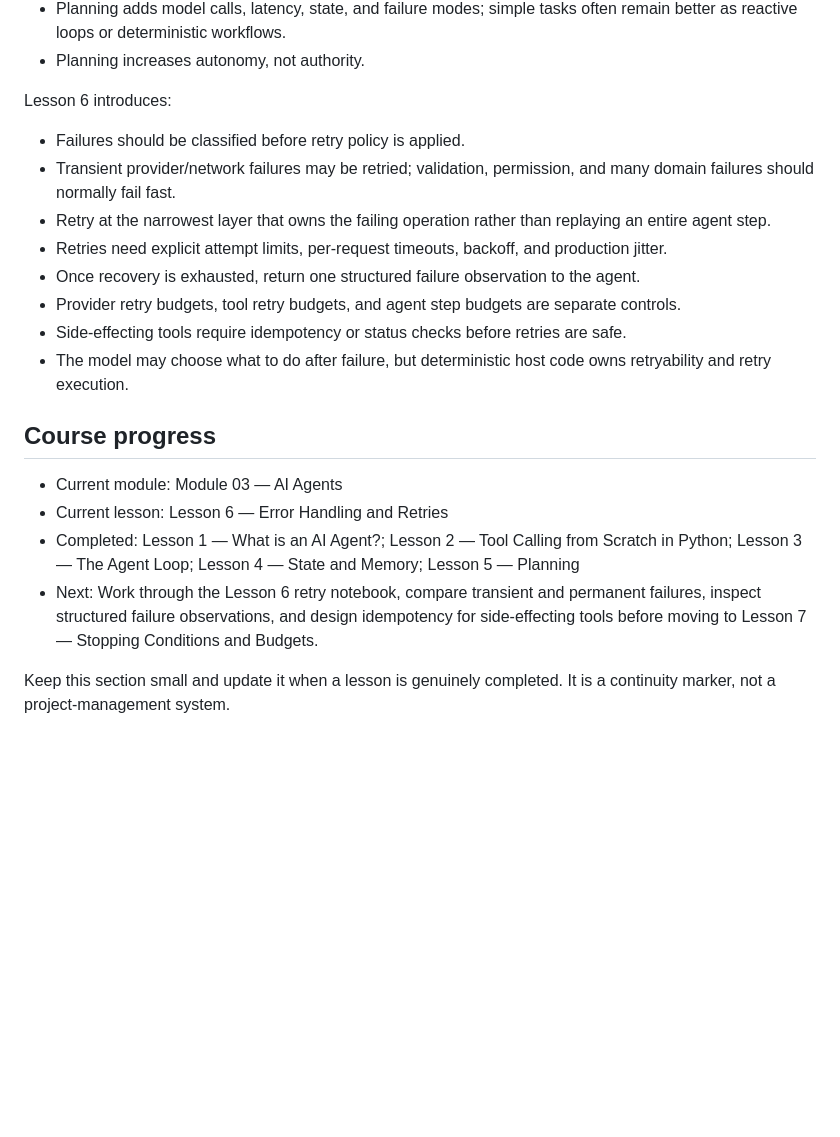
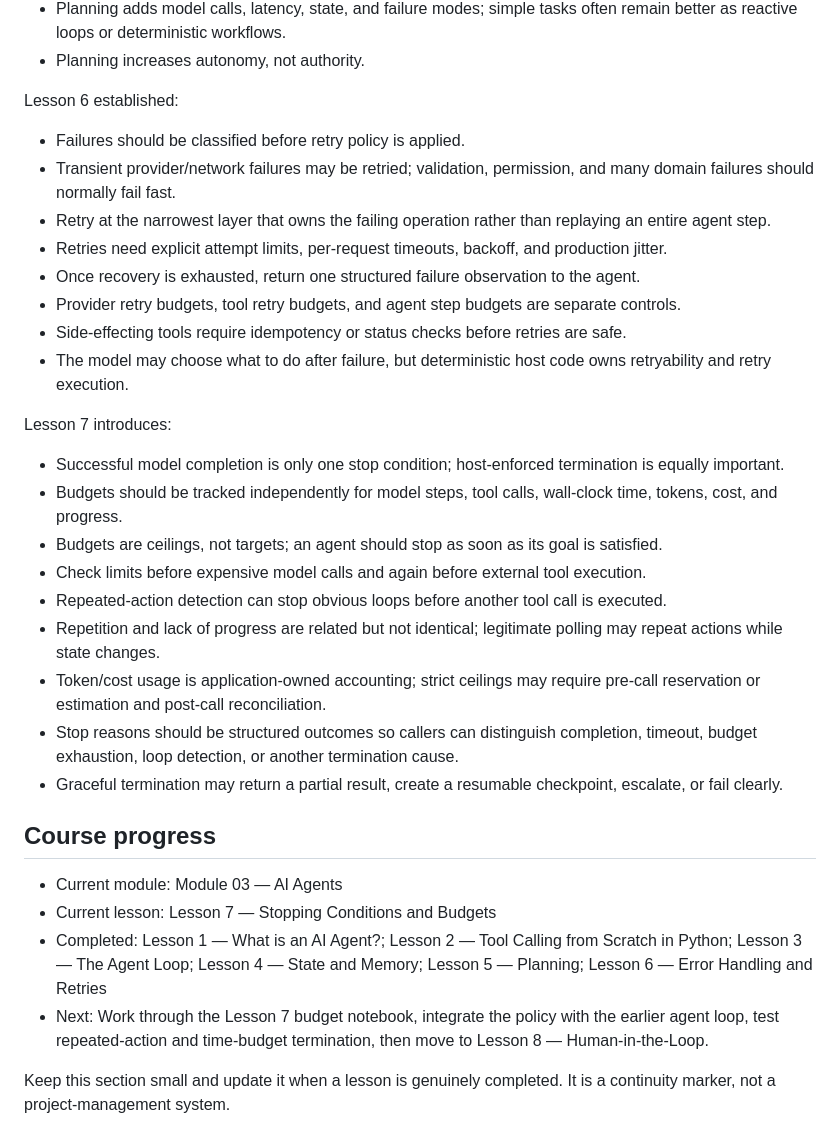
Before and after one commit to bmotevalli/ai-engineering-for-real-world, a Markdown page: contents/AGENTS.md, the part around the change. Drawn GitHub-style; blank space fills up the shorter version.

Commit message:
advance course progress to lesson 7

```diff
--- a/contents/AGENTS.md
+++ b/contents/AGENTS.md
@@ -115,7 +115,7 @@ Lesson 5 established:
 - Planning increases autonomy, not authority.
 
 
-Lesson 6 introduces:
+Lesson 6 established:
 
 - Failures should be classified before retry policy is applied.
 - Transient provider/network failures may be retried; validation, permission, and many domain failures should normally fail fast.
@@ -126,12 +126,25 @@ Lesson 6 introduces:
 - Side-effecting tools require idempotency or status checks before retries are safe.
 - The model may choose what to do after failure, but deterministic host code owns retryability and retry execution.
 
+
+Lesson 7 introduces:
+
+- Successful model completion is only one stop condition; host-enforced termination is equally important.
+- Budgets should be tracked independently for model steps, tool calls, wall-clock time, tokens, cost, and progress.
+- Budgets are ceilings, not targets; an agent should stop as soon as its goal is satisfied.
+- Check limits before expensive model calls and again before external tool execution.
+- Repeated-action detection can stop obvious loops before another tool call is executed.
+- Repetition and lack of progress are related but not identical; legitimate polling may repeat actions while state changes.
+- Token/cost usage is application-owned accounting; strict ceilings may require pre-call reservation or estimation and post-call reconciliation.
+- Stop reasons should be structured outcomes so callers can distinguish completion, timeout, budget exhaustion, loop detection, or another termination cause.
+- Graceful termination may return a partial result, create a resumable checkpoint, escalate, or fail clearly.
+
 ## Course progress
 
 - Current module: Module 03 — AI Agents
-- Current lesson: Lesson 6 — Error Handling and Retries
-- Completed: Lesson 1 — What is an AI Agent?; Lesson 2 — Tool Calling from Scratch in Python; Lesson 3 — The Agent Loop; Lesson 4 — State and Memory; Lesson 5 — Planning
-- Next: Work through the Lesson 6 retry notebook, compare transient and permanent failures, inspect structured failure observations, and design idempotency for side-effecting tools before moving to Lesson 7 — Stopping Conditions and Budgets.
+- Current lesson: Lesson 7 — Stopping Conditions and Budgets
+- Completed: Lesson 1 — What is an AI Agent?; Lesson 2 — Tool Calling from Scratch in Python; Lesson 3 — The Agent Loop; Lesson 4 — State and Memory; Lesson 5 — Planning; Lesson 6 — Error Handling and Retries
+- Next: Work through the Lesson 7 budget notebook, integrate the policy with the earlier agent loop, test repeated-action and time-budget termination, then move to Lesson 8 — Human-in-the-Loop.
 
 Keep this section small and update it when a lesson is genuinely completed. It is a continuity marker, not a project-management system.
 
```
